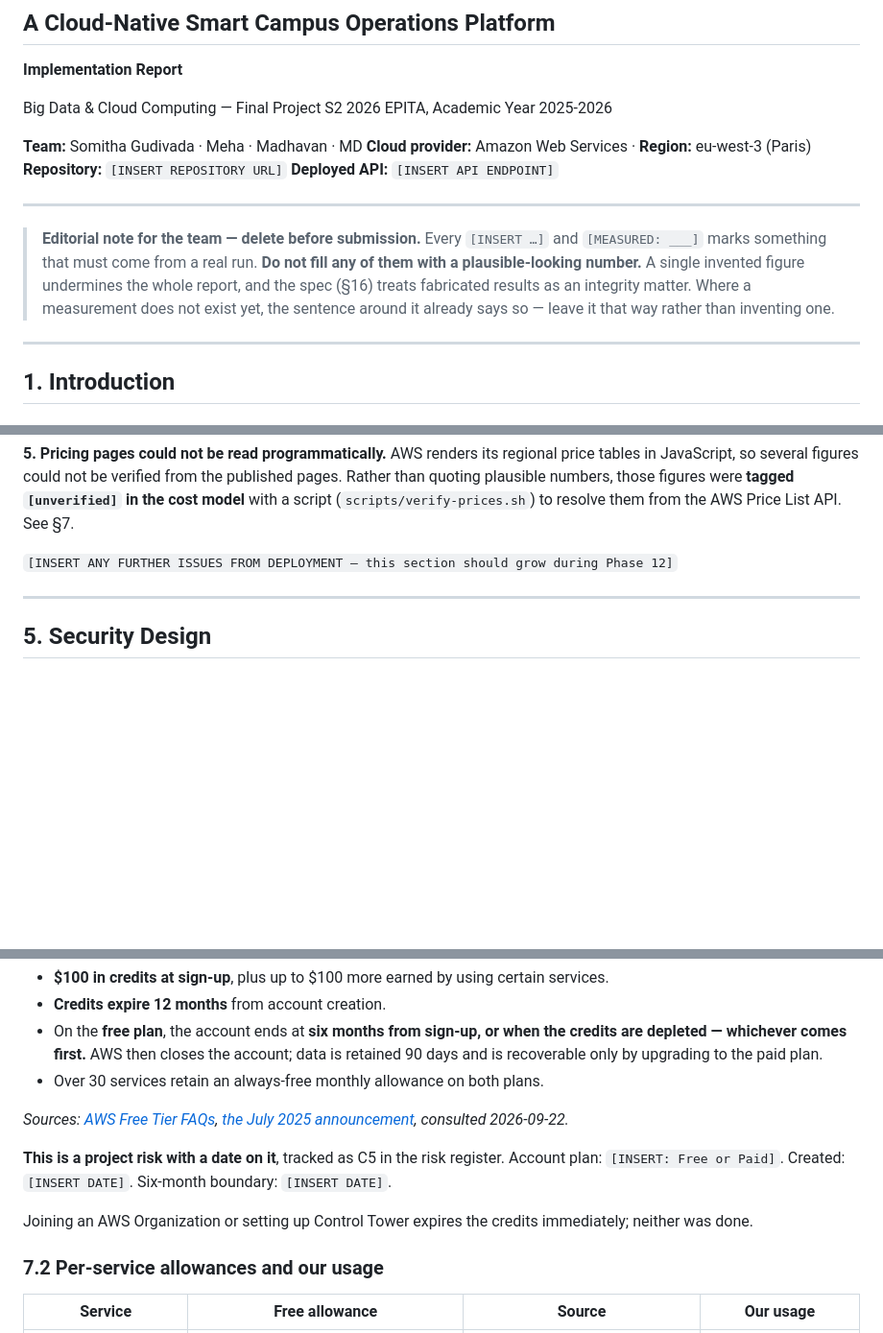
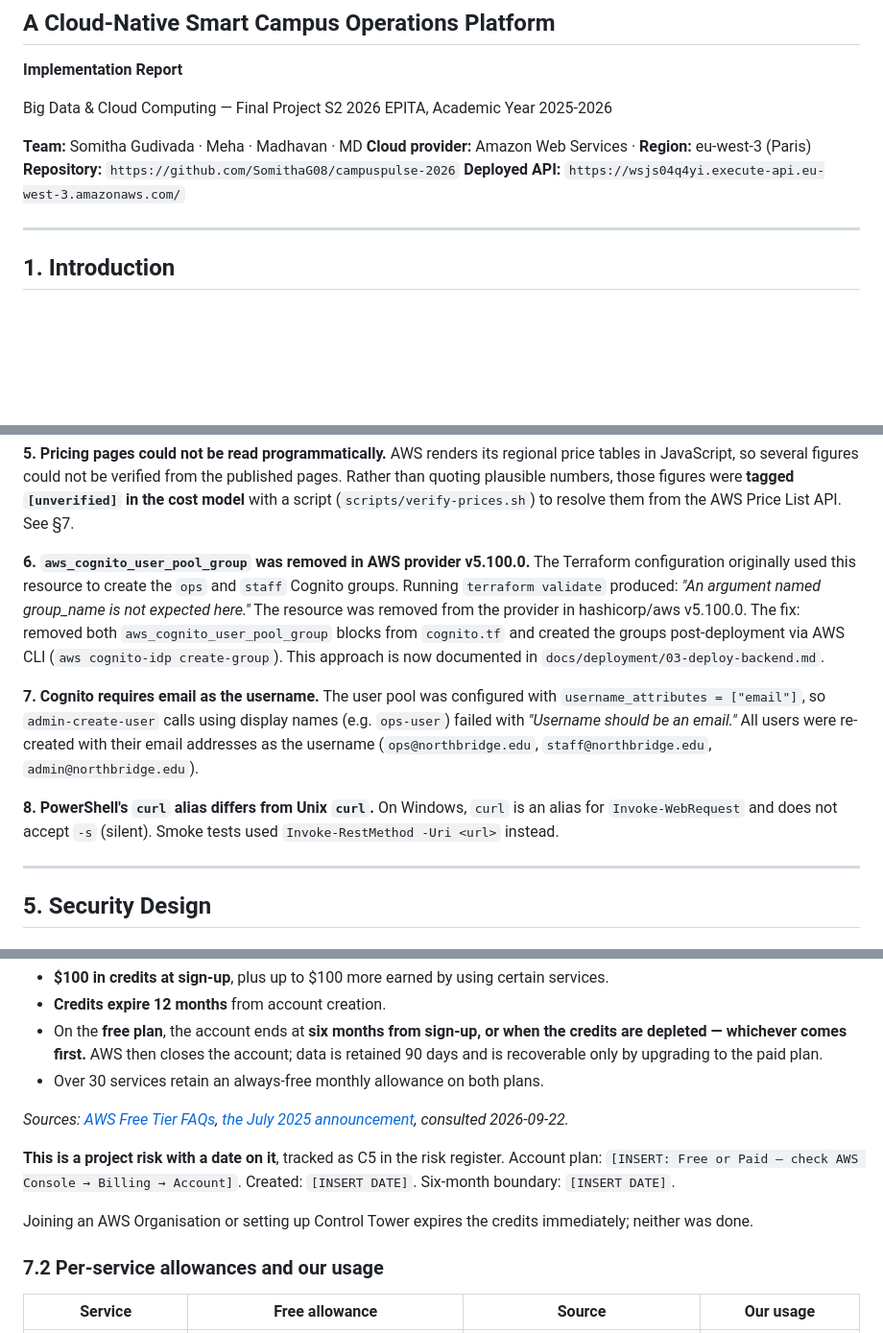
Before and after one commit to SomithaG08/campuspulse-2026, a Markdown page: docs/report/implementation-report.md, 3 parts joined by grey strips. Shown at 96% size. GitHub-like rendering; blank space fills up the shorter version.

```diff
--- a/docs/report/implementation-report.md
+++ b/docs/report/implementation-report.md
@@ -8,13 +8,8 @@ EPITA, Academic Year 2025-2026
 
 **Team:** Somitha Gudivada · Meha · Madhavan · MD
 **Cloud provider:** Amazon Web Services · **Region:** eu-west-3 (Paris)
-**Repository:** `[INSERT REPOSITORY URL]`
-**Deployed API:** `[INSERT API ENDPOINT]`
-
----
-
-> **Editorial note for the team — delete before submission.**
-> Every `[INSERT …]` and `[MEASURED: ___]` marks something that must come from a real run. **Do not fill any of them with a plausible-looking number.** A single invented figure undermines the whole report, and the spec (§16) treats fabricated results as an integrity matter. Where a measurement does not exist yet, the sentence around it already says so — leave it that way rather than inventing one.
+**Repository:** `https://github.com/SomithaG08/campuspulse-2026`
+**Deployed API:** `https://wsjs04q4yi.execute-api.eu-west-3.amazonaws.com/`
 
 ---
 
@@ -203,7 +198,11 @@ These are real, recorded as they happened. They are the honest content of this s
 
 **5. Pricing pages could not be read programmatically.** AWS renders its regional price tables in JavaScript, so several figures could not be verified from the published pages. Rather than quoting plausible numbers, those figures were **tagged `[unverified]` in the cost model** with a script (`scripts/verify-prices.sh`) to resolve them from the AWS Price List API. See §7.
 
-`[INSERT ANY FURTHER ISSUES FROM DEPLOYMENT — this section should grow during Phase 12]`
+**6. `aws_cognito_user_pool_group` was removed in AWS provider v5.100.0.** The Terraform configuration originally used this resource to create the `ops` and `staff` Cognito groups. Running `terraform validate` produced: *"An argument named group_name is not expected here."* The resource was removed from the provider in hashicorp/aws v5.100.0. The fix: removed both `aws_cognito_user_pool_group` blocks from `cognito.tf` and created the groups post-deployment via AWS CLI (`aws cognito-idp create-group`). This approach is now documented in `docs/deployment/03-deploy-backend.md`.
+
+**7. Cognito requires email as the username.** The user pool was configured with `username_attributes = ["email"]`, so `admin-create-user` calls using display names (e.g. `ops-user`) failed with *"Username should be an email."* All users were re-created with their email addresses as the username (`ops@northbridge.edu`, `staff@northbridge.edu`, `admin@northbridge.edu`).
+
+**8. PowerShell's `curl` alias differs from Unix `curl`.** On Windows, `curl` is an alias for `Invoke-WebRequest` and does not accept `-s` (silent). Smoke tests used `Invoke-RestMethod -Uri <url>` instead.
 
 ---
 
@@ -321,9 +320,9 @@ The AWS Free Tier changed on 15 July 2025. For an account created in 2026:
 
 *Sources: [AWS Free Tier FAQs](https://aws.amazon.com/free/free-tier-faqs/), [the July 2025 announcement](https://aws.amazon.com/about-aws/whats-new/2025/07/aws-free-tier-credits-month-free-plan/), consulted 2026-09-22.*
 
-**This is a project risk with a date on it**, tracked as C5 in the risk register. Account plan: `[INSERT: Free or Paid]`. Created: `[INSERT DATE]`. Six-month boundary: `[INSERT DATE]`.
+**This is a project risk with a date on it**, tracked as C5 in the risk register. Account plan: `[INSERT: Free or Paid — check AWS Console → Billing → Account]`. Created: `[INSERT DATE]`. Six-month boundary: `[INSERT DATE]`.
 
-Joining an AWS Organization or setting up Control Tower expires the credits immediately; neither was done.
+Joining an AWS Organisation or setting up Control Tower expires the credits immediately; neither was done.
 
 ### 7.2 Per-service allowances and our usage
 
```
Also changed, not shown: other parts of docs/report/implementation-report.md (+25 -21 lines).
